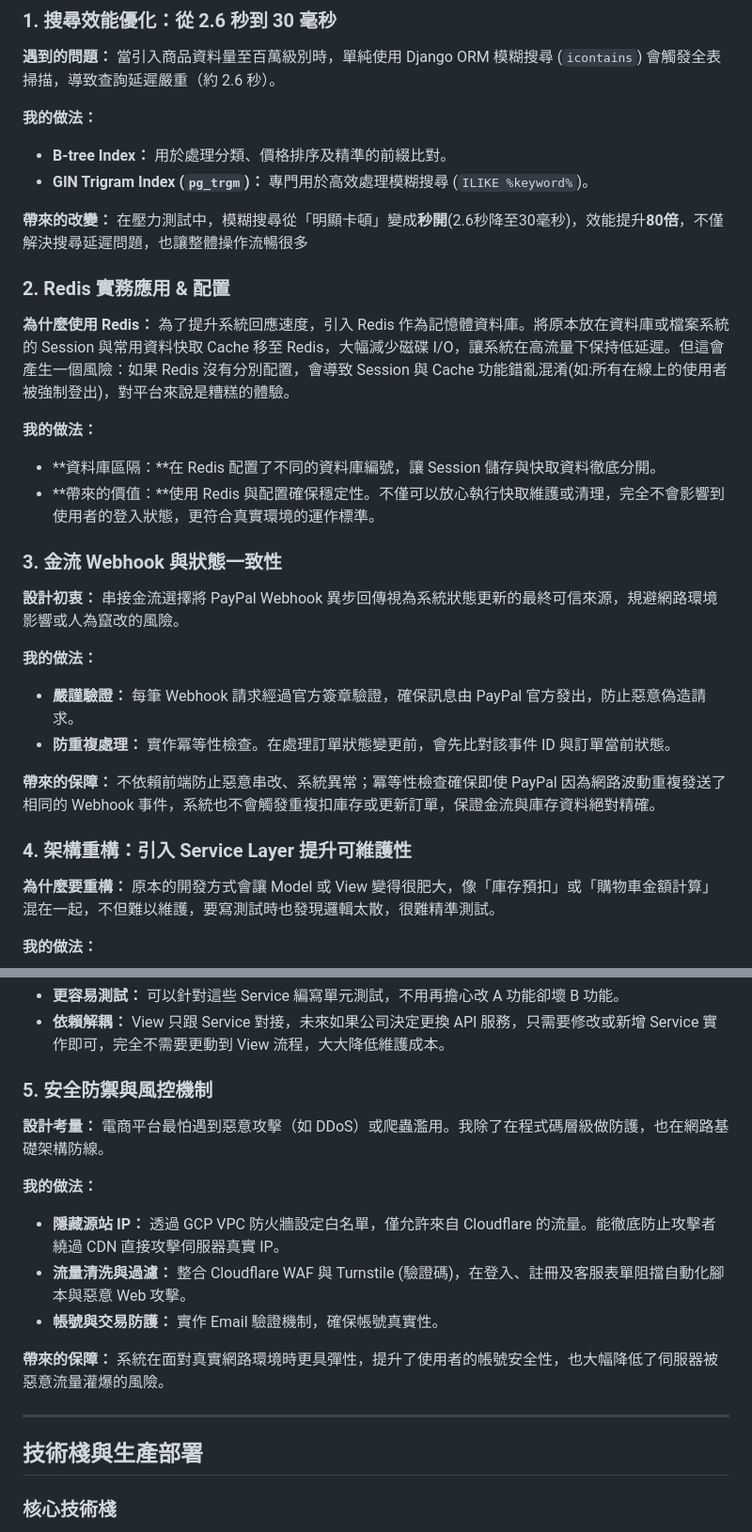
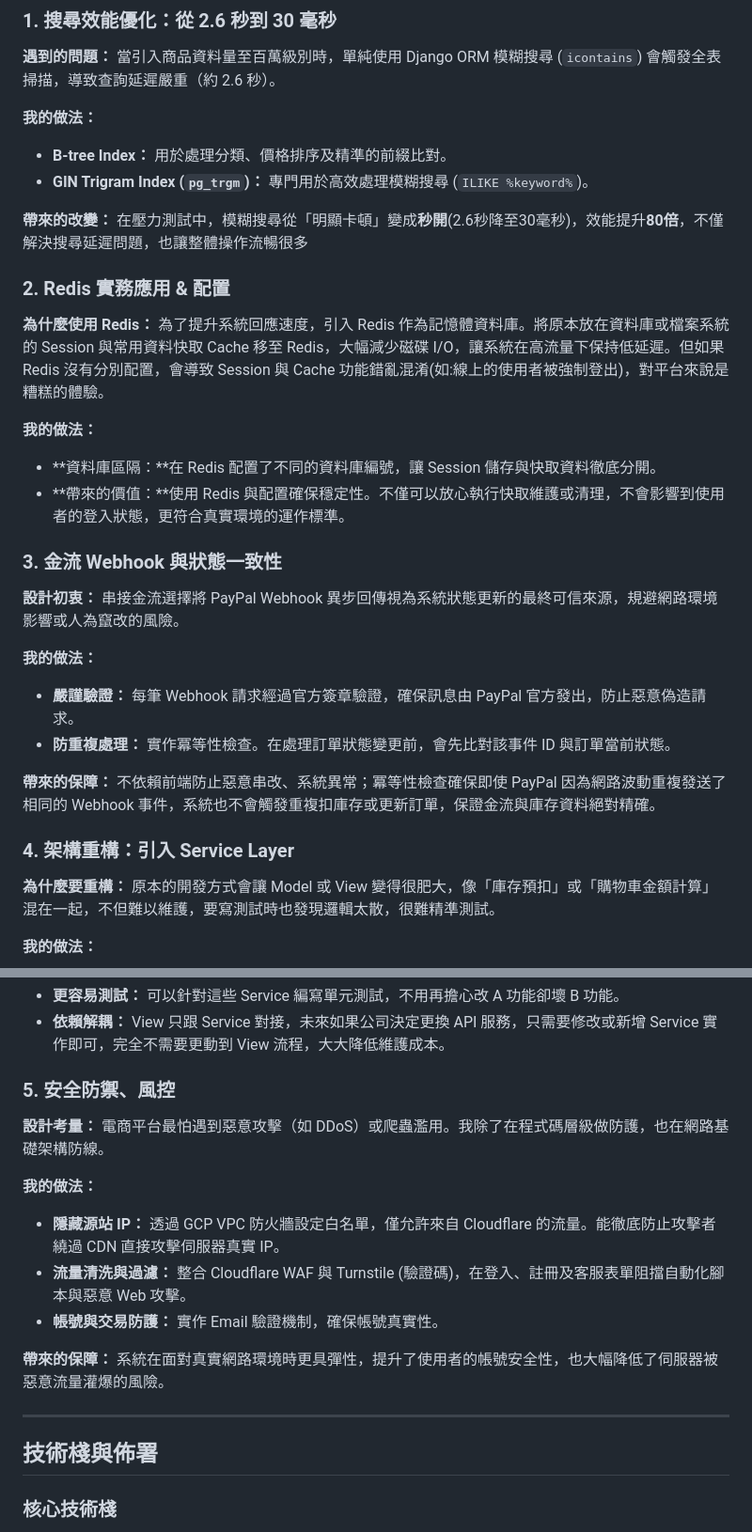
Before and after one commit to a02839164/ecommerce-django, a Markdown page: README.md, 2 parts joined by grey strips. Shown at 94% size. Drawn GitHub-style.

Commit message:
docs: update README

```diff
--- a/README.md
+++ b/README.md
@@ -31,16 +31,16 @@
 * **GIN Trigram Index (`pg_trgm`)：** 專門用於高效處理模糊搜尋 (`ILIKE %keyword%`)。
 
 **帶來的改變：**
-在壓力測試中，模糊搜尋從「明顯卡頓」變成**秒開**(2.6秒降至30毫秒)，效能提升**80倍**，不僅解決搜尋延遲問題，也讓整體操作流暢很多
+  在壓力測試中，模糊搜尋從「明顯卡頓」變成**秒開**(2.6秒降至30毫秒)，效能提升**80倍**，不僅解決搜尋延遲問題，也讓整體操作流暢很多
 
 
 ### 2. Redis 實務應用 & 配置
 **為什麼使用 Redis：**
-為了提升系統回應速度，引入 Redis 作為記憶體資料庫。將原本放在資料庫或檔案系統的 Session 與常用資料快取 Cache 移至 Redis，大幅減少磁碟 I/O，讓系統在高流量下保持低延遲。但這會產生一個風險：如果 Redis 沒有分別配置，會導致 Session 與 Cache 功能錯亂混淆(如:所有在線上的使用者被強制登出)，對平台來說是糟糕的體驗。
+為了提升系統回應速度，引入 Redis 作為記憶體資料庫。將原本放在資料庫或檔案系統的 Session 與常用資料快取 Cache 移至 Redis，大幅減少磁碟 I/O，讓系統在高流量下保持低延遲。但如果 Redis 沒有分別配置，會導致 Session 與 Cache 功能錯亂混淆(如:線上的使用者被強制登出)，對平台來說是糟糕的體驗。
 
 **我的做法：**
 * **資料庫區隔：**在 Redis 配置了不同的資料庫編號，讓 Session 儲存與快取資料徹底分開。
-* **帶來的價值：**使用 Redis 與配置確保穩定性。不僅可以放心執行快取維護或清理，完全不會影響到使用者的登入狀態，更符合真實環境的運作標準。
+* **帶來的價值：**使用 Redis 與配置確保穩定性。不僅可以放心執行快取維護或清理，不會影響到使用者的登入狀態，更符合真實環境的運作標準。
 
 
 ### 3. 金流 Webhook 與狀態一致性
@@ -52,10 +52,10 @@
 * **防重複處理：** 實作冪等性檢查。在處理訂單狀態變更前，會先比對該事件 ID 與訂單當前狀態。
 
 **帶來的保障：**
-不依賴前端防止惡意串改、系統異常；冪等性檢查確保即使 PayPal 因為網路波動重複發送了相同的 Webhook 事件，系統也不會觸發重複扣庫存或更新訂單，保證金流與庫存資料絕對精確。
+  不依賴前端防止惡意串改、系統異常；冪等性檢查確保即使 PayPal 因為網路波動重複發送了相同的 Webhook 事件，系統也不會觸發重複扣庫存或更新訂單，保證金流與庫存資料絕對精確。
 
 
-### 4. 架構重構：引入 Service Layer 提升可維護性
+### 4. 架構重構：引入 Service Layer
 **為什麼要重構：**
 原本的開發方式會讓 Model 或 View 變得很肥大，像「庫存預扣」或「購物車金額計算」混在一起，不但難以維護，要寫測試時也發現邏輯太散，很難精準測試。
 
@@ -68,7 +68,7 @@
 * **依賴解耦：** View 只跟 Service 對接，未來如果公司決定更換 API 服務，只需要修改或新增 Service 實作即可，完全不需要更動到 View 流程，大大降低維護成本。
 
 
-### 5. 安全防禦與風控機制
+### 5. 安全防禦、風控
 **設計考量：**
 電商平台最怕遇到惡意攻擊（如 DDoS）或爬蟲濫用。我除了在程式碼層級做防護，也在網路基礎架構防線。
 
@@ -78,11 +78,11 @@
 * **帳號與交易防護：** 實作 Email 驗證機制，確保帳號真實性。
 
 **帶來的保障：**
-系統在面對真實網路環境時更具彈性，提升了使用者的帳號安全性，也大幅降低了伺服器被惡意流量灌爆的風險。
+  系統在面對真實網路環境時更具彈性，提升了使用者的帳號安全性，也大幅降低了伺服器被惡意流量灌爆的風險。
 
 ---
 
-## 技術棧與生產部署
+## 技術棧與佈署
 
 ### 核心技術棧
 * **後端框架：** Django 5.1, Python 3.10+
```
Also changed, not shown: other parts of README.md (+2 -2 lines).
